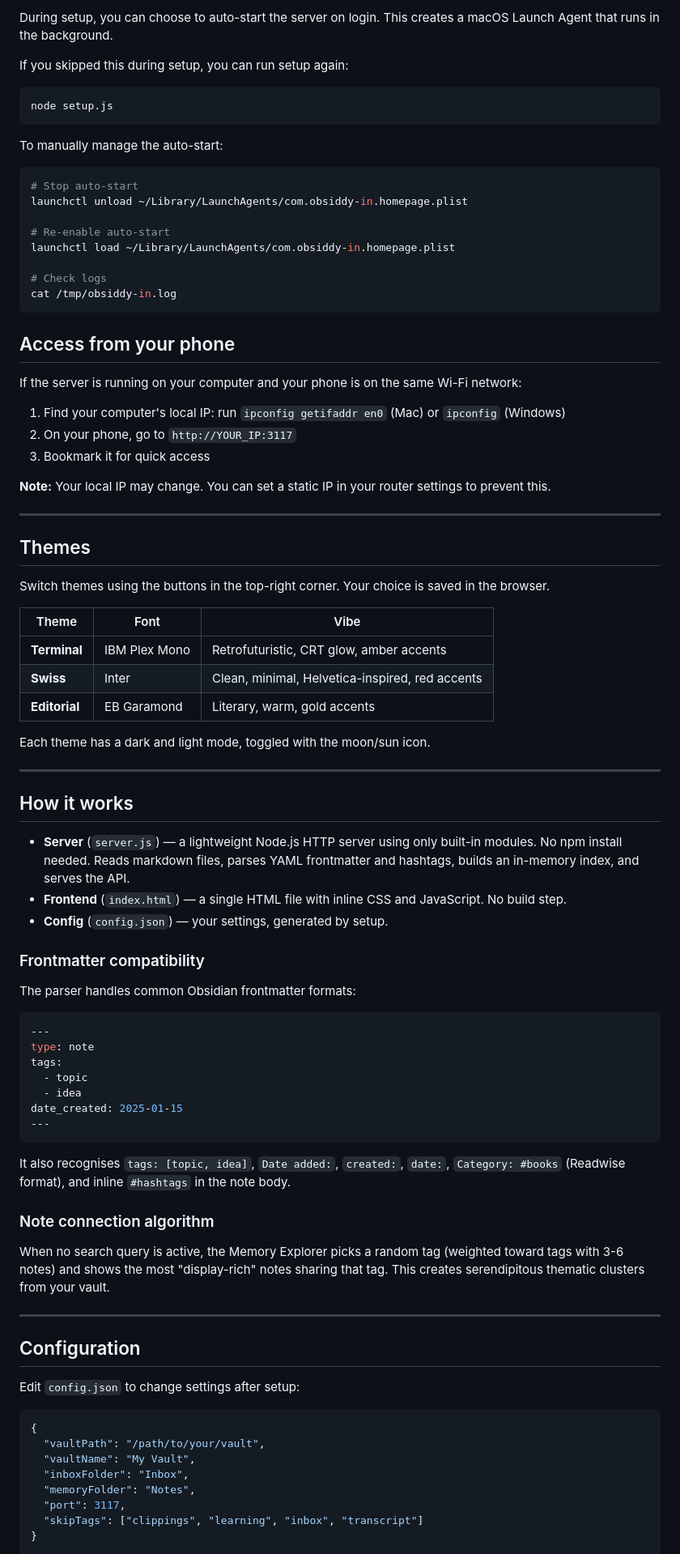
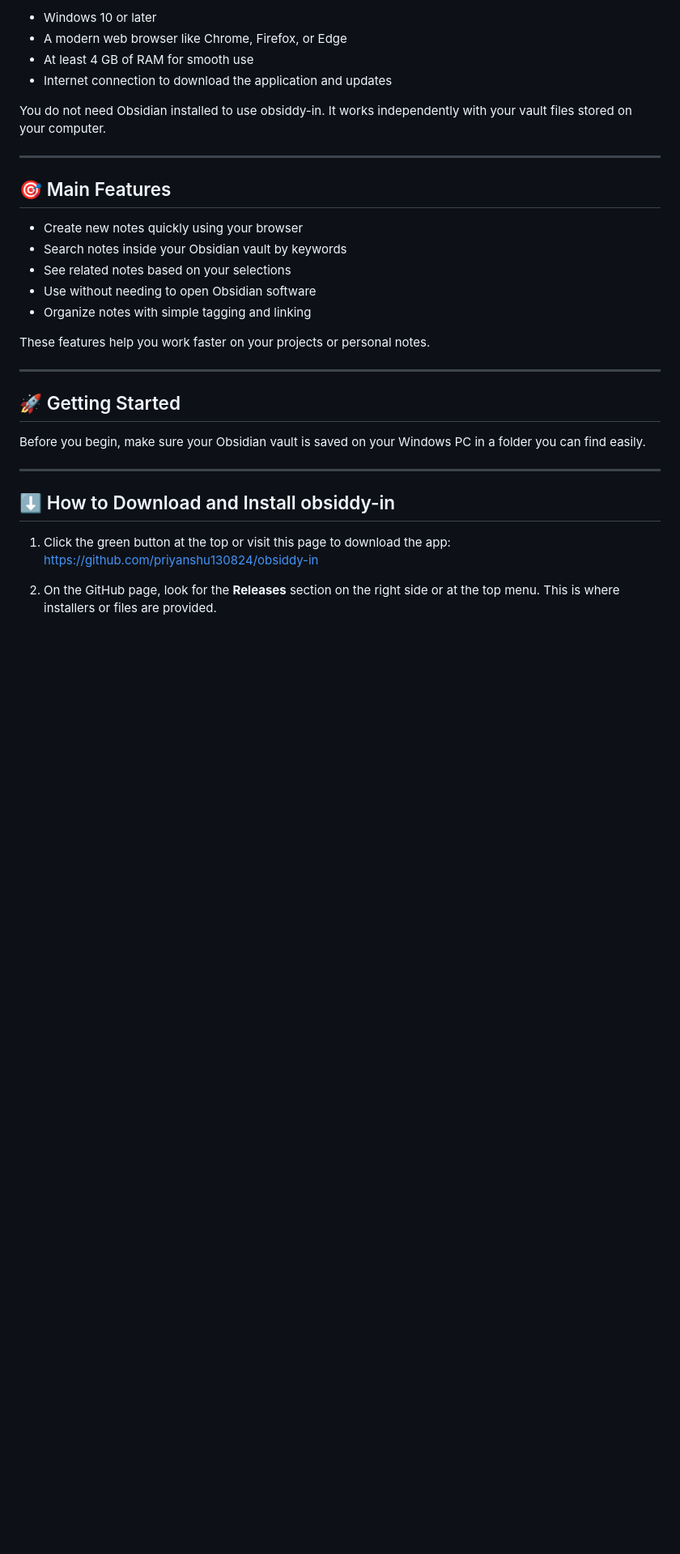
Before and after one commit to priyanshu130824/obsiddy-in, a Markdown page: README.md, the part around one of its changes. Shown at 81% size. GitHub-like rendering; blank space fills up the shorter version.

````diff
--- a/README.md
+++ b/README.md
@@ -92,91 +16,35 @@ Set it as your browser homepage for instant access.
 
-During setup, you can choose to auto-start the server on login. This creates a macOS Launch Agent that runs in the background.
+- Windows 10 or later
+- A modern web browser like Chrome, Firefox, or Edge
+- At least 4 GB of RAM for smooth use
+- Internet connection to download the application and updates
 
-If you skipped this during setup, you can run setup again:
-
-```bash
-node setup.js
-```
-
-To manually manage the auto-start:
-
-```bash
-# Stop auto-start
-launchctl unload ~/Library/LaunchAgents/com.obsiddy-in.homepage.plist
-
-# Re-enable auto-start
-launchctl load ~/Library/LaunchAgents/com.obsiddy-in.homepage.plist
-
-# Check logs
-cat /tmp/obsiddy-in.log
-```
-
-## Access from your phone
-
-If the server is running on your computer and your phone is on the same Wi-Fi network:
-
-1. Find your computer's local IP: run `ipconfig getifaddr en0` (Mac) or `ipconfig` (Windows)
-2. On your phone, go to `http://YOUR_IP:3117`
-3. Bookmark it for quick access
-
-**Note:** Your local IP may change. You can set a static IP in your router settings to prevent this.
+You do not need Obsidian installed to use obsiddy-in. It works independently with your vault files stored on your computer.
 
 ---
 
-## Themes
+## 🎯 Main Features
 
-Switch themes using the buttons in the top-right corner. Your choice is saved in the browser.
+- Create new notes quickly using your browser
+- Search notes inside your Obsidian vault by keywords
+- See related notes based on your selections
+- Use without needing to open Obsidian software
+- Organize notes with simple tagging and linking
 
-| Theme | Font | Vibe |
-|-------|------|------|
-| **Terminal** | IBM Plex Mono | Retrofuturistic, CRT glow, amber accents |
-| **Swiss** | Inter | Clean, minimal, Helvetica-inspired, red accents |
-| **Editorial** | EB Garamond | Literary, warm, gold accents |
-
-Each theme has a dark and light mode, toggled with the moon/sun icon.
+These features help you work faster on your projects or personal notes.
 
 ---
 
-## How it works
+## 🚀 Getting Started
 
-- **Server** (`server.js`) — a lightweight Node.js HTTP server using only built-in modules. No npm install needed. Reads markdown files, parses YAML frontmatter and hashtags, builds an in-memory index, and serves the API.
-- **Frontend** (`index.html`) — a single HTML file with inline CSS and JavaScript. No build step.
-- **Config** (`config.json`) — your settings, generated by setup.
-
-### Frontmatter compatibility
-
-The parser handles common Obsidian frontmatter formats:
-
-```yaml
----
-type: note
-tags:
-  - topic
-  - idea
-date_created: 2025-01-15
----
-```
-
-It also recognises `tags: [topic, idea]`, `Date added:`, `created:`, `date:`, `Category: #books` (Readwise format), and inline `#hashtags` in the note body.
-
-### Note connection algorithm
-
-When no search query is active, the Memory Explorer picks a random tag (weighted toward tags with 3-6 notes) and shows the most "display-rich" notes sharing that tag. This creates serendipitous thematic clusters from your vault.
+Before you begin, make sure your Obsidian vault is saved on your Windows PC in a folder you can find easily.
 
 ---
 
-## Configuration
+## ⬇️ How to Download and Install obsiddy-in
 
-Edit `config.json` to change settings after setup:
+1. Click the green button at the top or visit this page to download the app:
+   [https://github.com/priyanshu130824/obsiddy-in](https://github.com/priyanshu130824/obsiddy-in)
 
-```json
-{
-  "vaultPath": "/path/to/your/vault",
-  "vaultName": "My Vault",
-  "inboxFolder": "Inbox",
-  "memoryFolder": "Notes",
-  "port": 3117,
-  "skipTags": ["clippings", "learning", "inbox", "transcript"]
-}
-```
+2. On the GitHub page, look for the **Releases** section on the right side or at the top menu. This is where installers or files are provided.
 
````
Also changed, not shown: other parts of README.md (+81 -93 lines).
